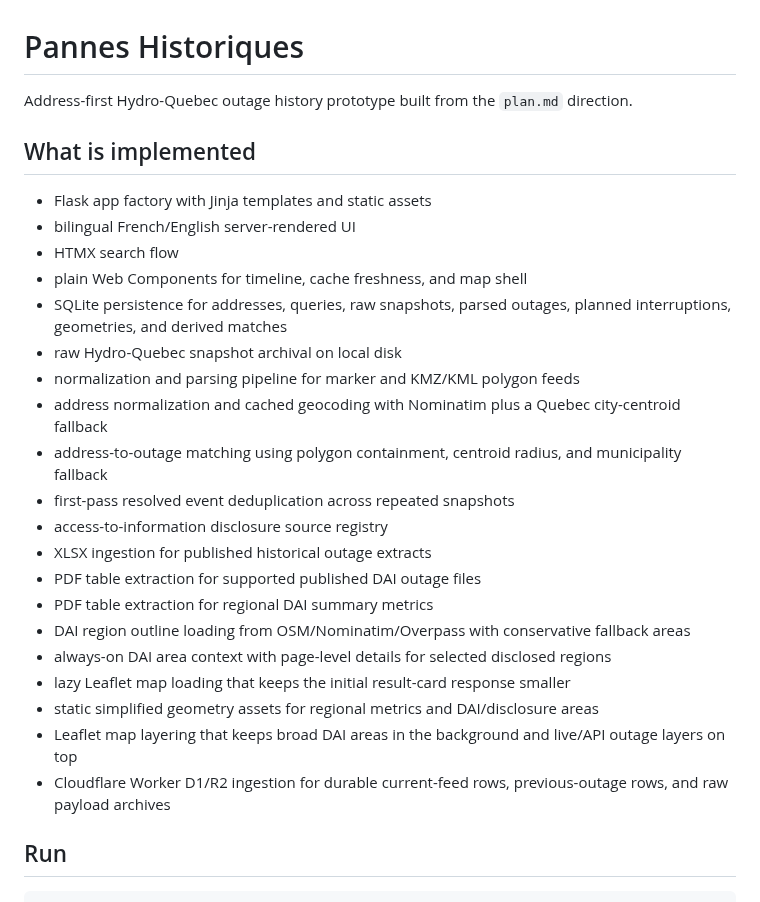
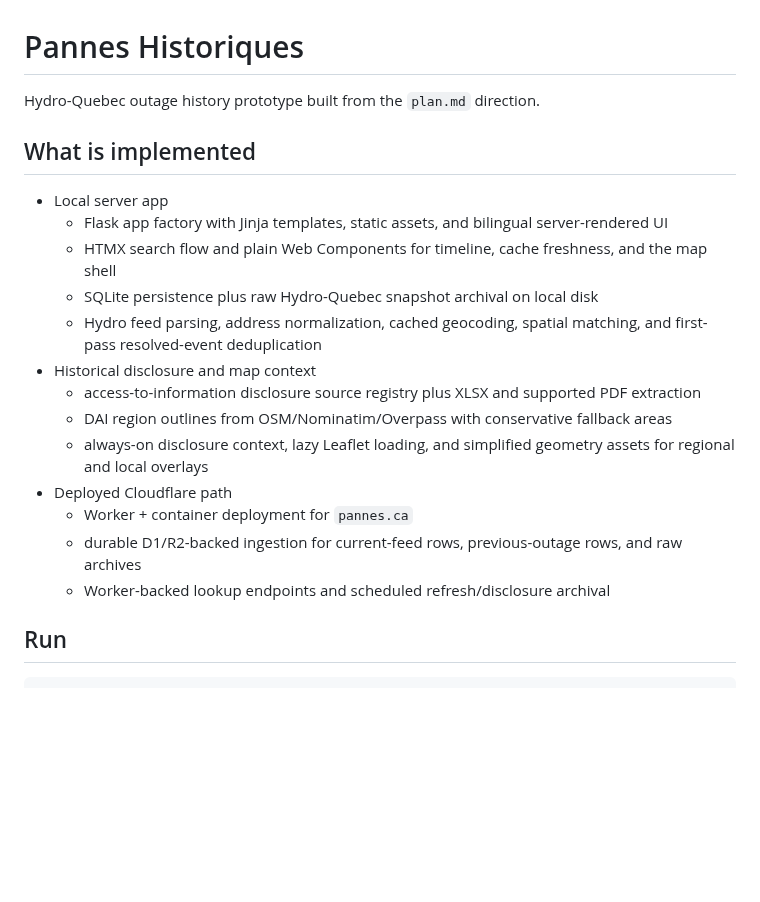
Before and after one commit to dlq/pannes-historiques, a Markdown page: README.md, the part around the change. Rendered like a GitHub page; blank space fills up the shorter version.

Commit message:
Tighten README implementation summary

```diff
--- a/README.md
+++ b/README.md
@@ -1,29 +1,22 @@
 # Pannes Historiques
 
-Address-first Hydro-Quebec outage history prototype built from the `plan.md` direction.
+Hydro-Quebec outage history prototype built from the `plan.md` direction.
 
 ## What is implemented
 
-- Flask app factory with Jinja templates and static assets
-- bilingual French/English server-rendered UI
-- HTMX search flow
-- plain Web Components for timeline, cache freshness, and map shell
-- SQLite persistence for addresses, queries, raw snapshots, parsed outages, planned interruptions, geometries, and derived matches
-- raw Hydro-Quebec snapshot archival on local disk
-- normalization and parsing pipeline for marker and KMZ/KML polygon feeds
-- address normalization and cached geocoding with Nominatim plus a Quebec city-centroid fallback
-- address-to-outage matching using polygon containment, centroid radius, and municipality fallback
-- first-pass resolved event deduplication across repeated snapshots
-- access-to-information disclosure source registry
-- XLSX ingestion for published historical outage extracts
-- PDF table extraction for supported published DAI outage files
-- PDF table extraction for regional DAI summary metrics
-- DAI region outline loading from OSM/Nominatim/Overpass with conservative fallback areas
-- always-on DAI area context with page-level details for selected disclosed regions
-- lazy Leaflet map loading that keeps the initial result-card response smaller
-- static simplified geometry assets for regional metrics and DAI/disclosure areas
-- Leaflet map layering that keeps broad DAI areas in the background and live/API outage layers on top
-- Cloudflare Worker D1/R2 ingestion for durable current-feed rows, previous-outage rows, and raw payload archives
+- Local server app
+  - Flask app factory with Jinja templates, static assets, and bilingual server-rendered UI
+  - HTMX search flow and plain Web Components for timeline, cache freshness, and the map shell
+  - SQLite persistence plus raw Hydro-Quebec snapshot archival on local disk
+  - Hydro feed parsing, address normalization, cached geocoding, spatial matching, and first-pass resolved-event deduplication
+- Historical disclosure and map context
+  - access-to-information disclosure source registry plus XLSX and supported PDF extraction
+  - DAI region outlines from OSM/Nominatim/Overpass with conservative fallback areas
+  - always-on disclosure context, lazy Leaflet loading, and simplified geometry assets for regional and local overlays
+- Deployed Cloudflare path
+  - Worker + container deployment for `pannes.ca`
+  - durable D1/R2-backed ingestion for current-feed rows, previous-outage rows, and raw archives
+  - Worker-backed lookup endpoints and scheduled refresh/disclosure archival
 
 ## Run
 
```
